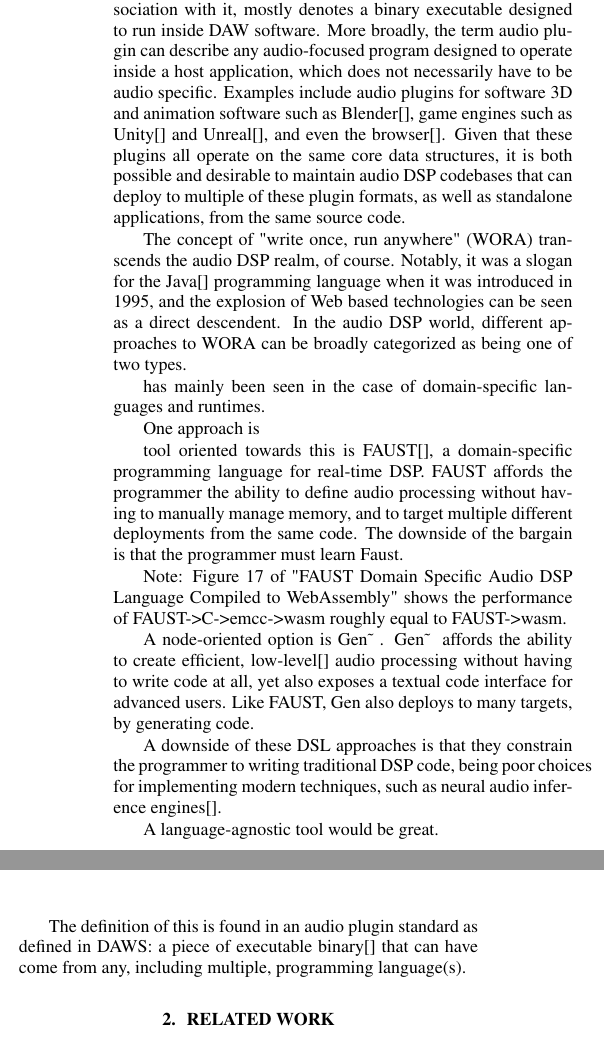
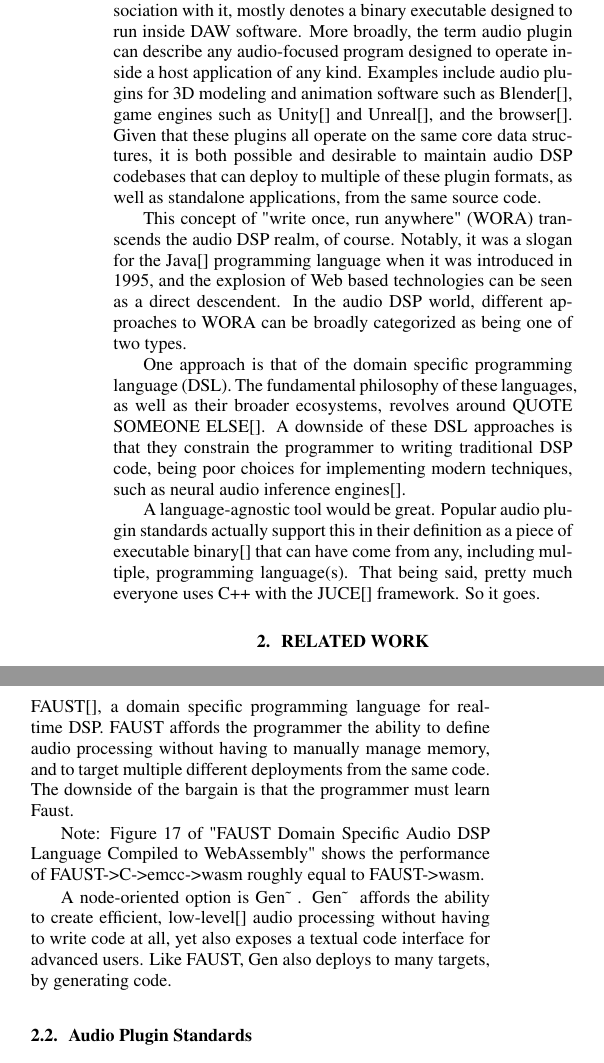
Before and after one commit to joeljaffesd/LPA-Paper, a LaTeX paper (main.tex): two parts of the columns of page 1 of 3, joined at a grey line, cut so that both start at the same text. Compiled offline with pdfLaTeX.

Commit message:
2025-10-30

```diff
--- a/main.tex
+++ b/main.tex
@@ -185,30 +185,21 @@ This is achieved by limiting the scope of the architecture to strictly perform D
 \label{sec:intro}
 
 The term "audio plugin" in 2025[], for those who have some association with it, mostly denotes a binary executable designed to run inside DAW software.
-More broadly, the term audio plugin can describe any audio-focused program designed to operate inside a host application, which does not necessarily have to be audio specific.
-Examples include audio plugins for software 3D and animation software such as Blender[], game engines such as Unity[] and Unreal[], and even the browser[].
+More broadly, the term audio plugin can describe any audio-focused program designed to operate inside a host application of any kind.
+Examples include audio plugins for 3D modeling and animation software such as Blender[], game engines such as Unity[] and Unreal[], and the browser[].
 Given that these plugins all operate on the same core data structures, it is both possible and desirable to maintain audio DSP codebases that can deploy to multiple of these plugin formats, as well as standalone applications, from the same source code.
 
-The concept of "write once, run anywhere" (WORA) transcends the audio DSP realm, of course.
+This concept of "write once, run anywhere" (WORA) transcends the audio DSP realm, of course.
 Notably, it was a slogan for the Java[] programming language when it was introduced in 1995, and the explosion of Web based technologies can be seen as a direct descendent.
 In the audio DSP world, different approaches to WORA can be broadly categorized as being one of two types.
 
-has mainly been seen in the case of domain-specific languages and runtimes.
 
-
-One approach is
-
-tool oriented towards this is FAUST[], a domain-specific programming language for real-time DSP. FAUST affords the programmer the ability to define audio processing without having to manually manage memory, and to target multiple different deployments from the same code. The downside of the bargain is that the programmer must learn Faust.
-
-Note: Figure 17 of "FAUST Domain Specific Audio DSP Language Compiled to WebAssembly" shows the performance of FAUST->C->emcc->wasm roughly equal to FAUST->wasm.
-
-A node-oriented option is Gen\~~. Gen\~~ affords the ability to create efficient, low-level[] audio processing without having to write code at all, yet also exposes a textual code interface for advanced users. Like FAUST, Gen also deploys to many targets, by generating code.
-
+One approach is that of the domain specific programming language (DSL).
+The fundamental philosophy of these languages, as well as their broader ecosystems, revolves around QUOTE SOMEONE ELSE[].
 A downside of these DSL approaches is that they constrain the programmer to writing traditional DSP code, being poor choices for implementing modern techniques, such as neural audio inference engines[].
 
-A language-agnostic tool would be great.
-
-The definition of this is found in an audio plugin standard as defined in DAWS: a piece of executable binary[] that can have come from any, including multiple, programming language(s).
+A language-agnostic tool would be great. Popular audio plugin standards actually support this in their definition as a piece of executable binary[] that can have come from any, including multiple, programming language(s).
+That being said, pretty much everyone uses C++ with the JUCE[] framework. So it goes.
 
 \section{Related Work}
 \label{ssec:Related Work}
@@ -235,12 +226,27 @@ Sec. \ref{ssec:figures}.}}
 \end{figure*}
 
 \subsection{Domain-Specific Programming for Audio DSP (FAUST and Gen\~~)}
-\subsection{Gen~}
+FAUST[], a domain specific programming language for real-time DSP.
+FAUST affords the programmer the ability to define audio processing without having to manually manage memory, and to target multiple different deployments from the same code.
+The downside of the bargain is that the programmer must learn Faust.
+
+Note: Figure 17 of "FAUST Domain Specific Audio DSP Language Compiled to WebAssembly" shows the performance of FAUST->C->emcc->wasm roughly equal to FAUST->wasm.
+
+A node-oriented option is Gen\~~.
+Gen\~~ affords the ability to create efficient, low-level[] audio processing without having to write code at all, yet also exposes a textual code interface for advanced users.
+Like FAUST, Gen also deploys to many targets, by generating code.
+
+\subsection{Audio Plugin Standards}
 \subsection{Cool Third Thing}
+
 \section{The LPA Standard}
+
 \section{Developer Tooling}
+
 \section{Evaluation}
+
 \section{Conclusion}
+
 \section{Acknowledgments}
 
 As for figures, all tables should be centered on the column (or page, if the
```
